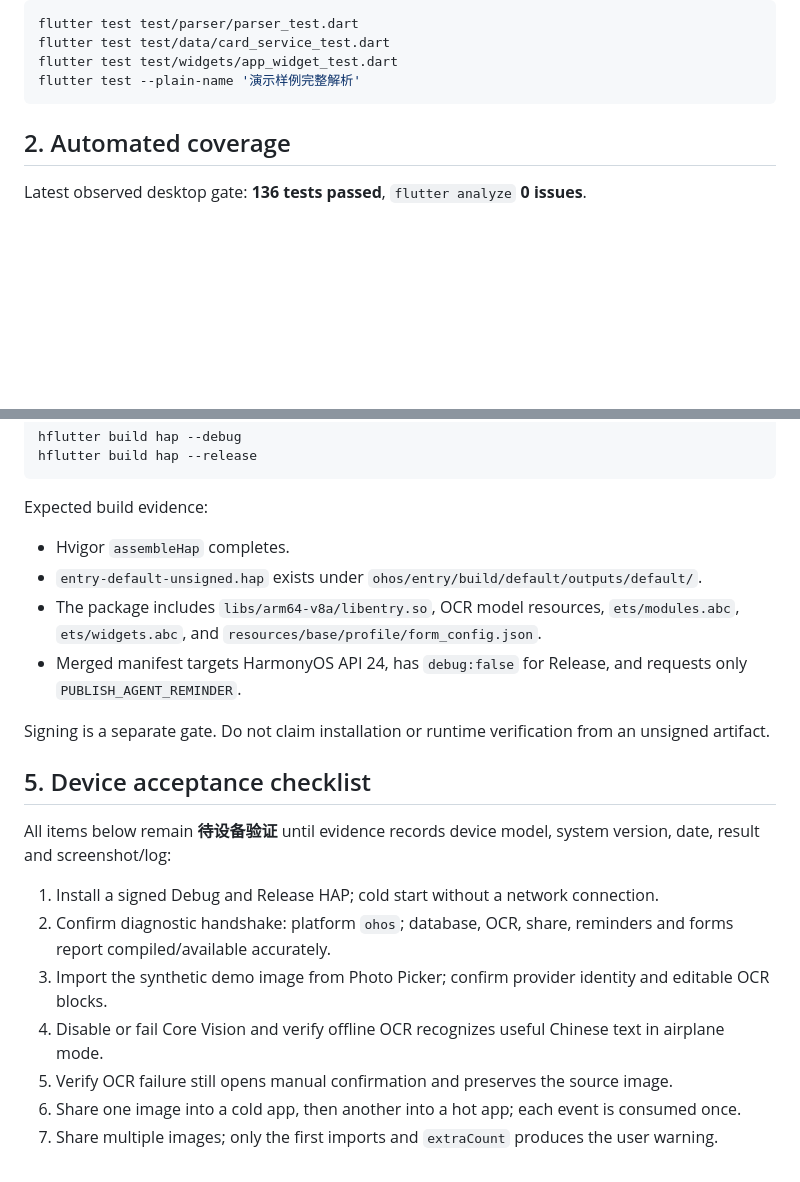
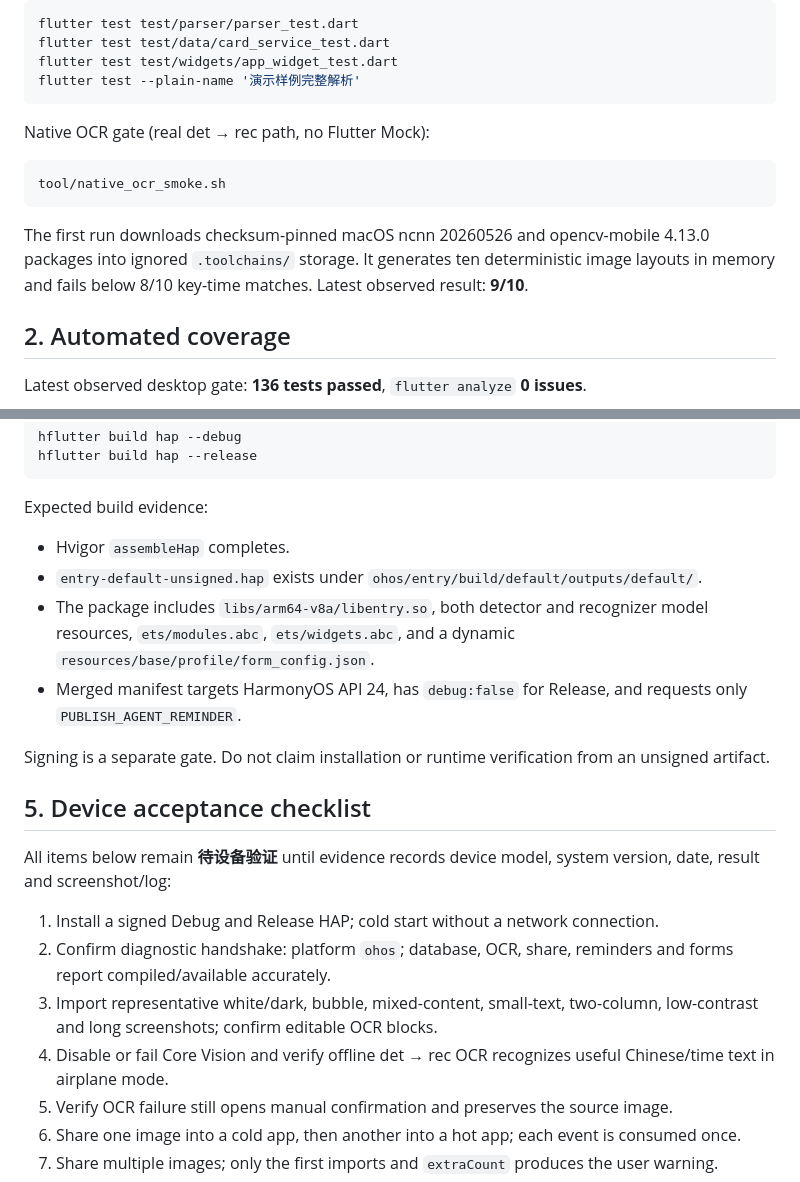
Before and after one commit to majianyu2007/freshcue, a Markdown page: docs/testing.md, 2 parts joined by grey strips. GitHub-like rendering; blank space fills up the shorter version.

````diff
--- a/docs/testing.md
+++ b/docs/testing.md
@@ -26,6 +26,14 @@ flutter test test/data/card_service_test.dart
 flutter test test/widgets/app_widget_test.dart
 flutter test --plain-name '演示样例完整解析'
 ```
+
+Native OCR gate (real det → rec path, no Flutter Mock):
+
+```bash
+tool/native_ocr_smoke.sh
+```
+
+The first run downloads checksum-pinned macOS ncnn 20260526 and opencv-mobile 4.13.0 packages into ignored `.toolchains/` storage. It generates ten deterministic image layouts in memory and fails below 8/10 key-time matches. Latest observed result: **9/10**.
 
 ## 2. Automated coverage
 
@@ -65,7 +73,7 @@ Expected build evidence:
 
 - Hvigor `assembleHap` completes.
 - `entry-default-unsigned.hap` exists under `ohos/entry/build/default/outputs/default/`.
-- The package includes `libs/arm64-v8a/libentry.so`, OCR model resources, `ets/modules.abc`, `ets/widgets.abc`, and `resources/base/profile/form_config.json`.
+- The package includes `libs/arm64-v8a/libentry.so`, both detector and recognizer model resources, `ets/modules.abc`, `ets/widgets.abc`, and a dynamic `resources/base/profile/form_config.json`.
 - Merged manifest targets HarmonyOS API 24, has `debug:false` for Release, and requests only `PUBLISH_AGENT_REMINDER`.
 
 Signing is a separate gate. Do not claim installation or runtime verification from an unsigned artifact.
@@ -76,8 +84,8 @@ All items below remain **待设备验证** until evidence records device model,
 
 1. Install a signed Debug and Release HAP; cold start without a network connection.
 2. Confirm diagnostic handshake: platform `ohos`; database, OCR, share, reminders and forms report compiled/available accurately.
-3. Import the synthetic demo image from Photo Picker; confirm provider identity and editable OCR blocks.
-4. Disable or fail Core Vision and verify offline OCR recognizes useful Chinese text in airplane mode.
+3. Import representative white/dark, bubble, mixed-content, small-text, two-column, low-contrast and long screenshots; confirm editable OCR blocks.
+4. Disable or fail Core Vision and verify offline det → rec OCR recognizes useful Chinese/time text in airplane mode.
 5. Verify OCR failure still opens manual confirmation and preserves the source image.
 6. Share one image into a cold app, then another into a hot app; each event is consumed once.
 7. Share multiple images; only the first imports and `extraCount` produces the user warning.
````
Also changed, not shown: README.md (+4 -3 lines), docs/native-integration.md (+11 -13 lines).
